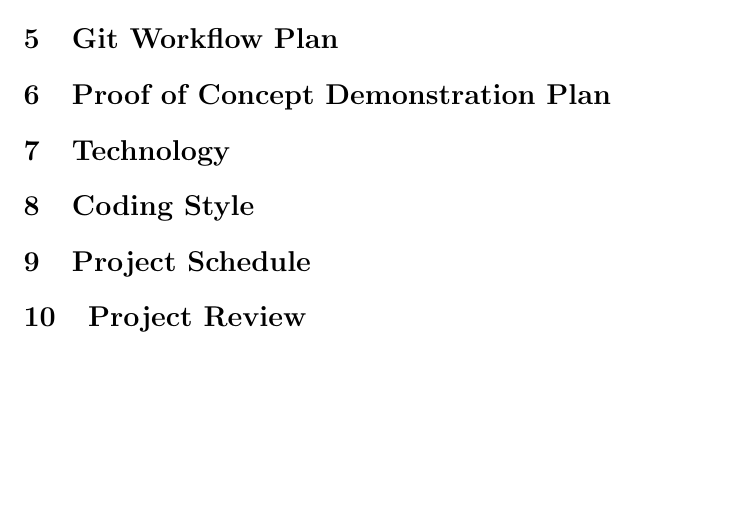
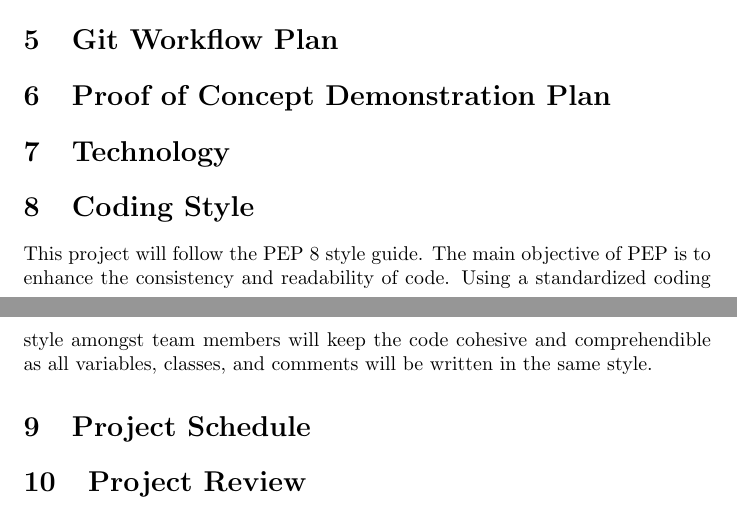
Before and after one commit to tammmyz/dino-game, a LaTeX document (Doc/Development Plan/DevelopmentPlan.tex): part of page 2 of 2 before the commit and two parts of pages 1 and 2 of 2 after it, the two joined at a grey line, cut so that both start at the same text, the shorter picture padded with empty space. Compiled offline with pdfLaTeX.

Commit message:
added in coding style

```diff
--- a/Doc/Development Plan/DevelopmentPlan.tex
+++ b/Doc/Development Plan/DevelopmentPlan.tex
@@ -27,6 +27,7 @@
 	\section{Technology}
 
 	\section{Coding Style}
+	This project will follow the PEP 8 style guide. The main objective of PEP is to enhance the consistency and readability of code. Using a standardized coding style amongst team members will keep the code cohesive and comprehendible as all variables, classes, and comments will be written in the same style.
 
 	\section{Project Schedule}
 
```
Also changed, not shown: Doc/Development Plan/DevelopmentPlan.pdf (added), 3 other files.
